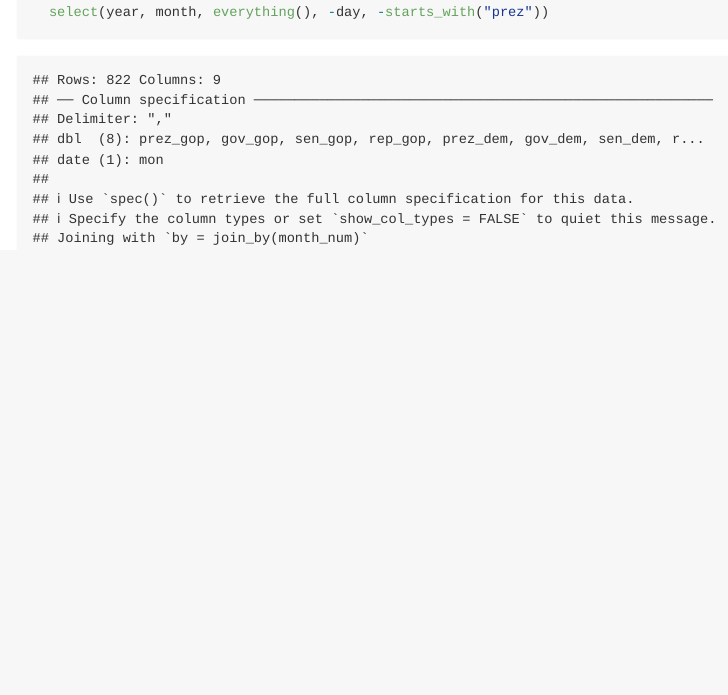
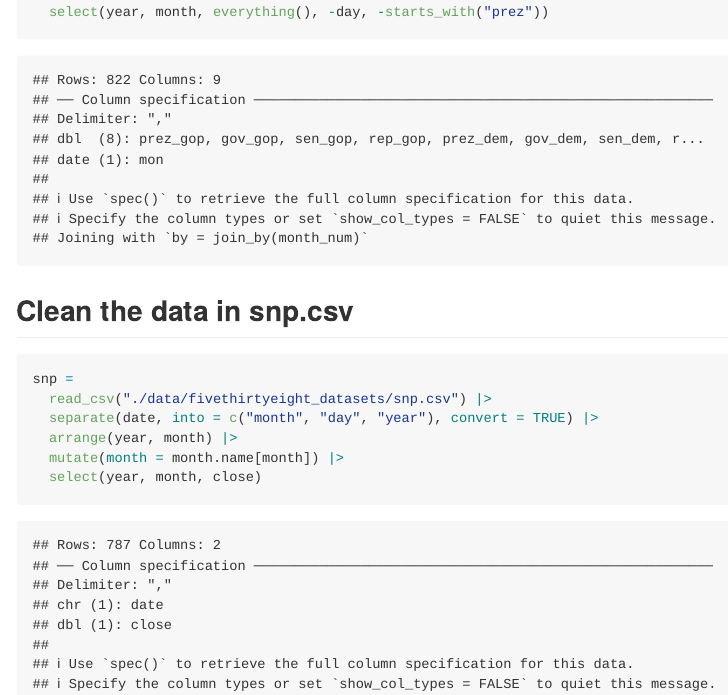
Before and after one commit to ShaoyuChen0728/p8105_hw2_sc5351, an R Markdown document (p8105_hw2_sc5351.Rmd): the page in a window 1100 px wide, from 850 px down. The pictures show the output file p8105_hw2_sc5351.md that the author committed with the source, drawn offline in the style of GitHub.

Commit message:
clean the data in snp.csv

````diff
--- a/p8105_hw2_sc5351.Rmd
+++ b/p8105_hw2_sc5351.Rmd
@@ -32,3 +32,13 @@ pols =
   select(year, month, everything(), -day, -starts_with("prez"))
 
 ```
+## Clean the data in snp.csv
+```{r}
+snp =
+  read_csv("./data/fivethirtyeight_datasets/snp.csv") |>
+  separate(date, into = c("month", "day", "year"), convert = TRUE) |>
+  arrange(year, month) |>
+  mutate(month = month.name[month]) |>
+  select(year, month, close)
+
+```
````
Also changed, not shown: p8105_hw2_sc5351.md.
